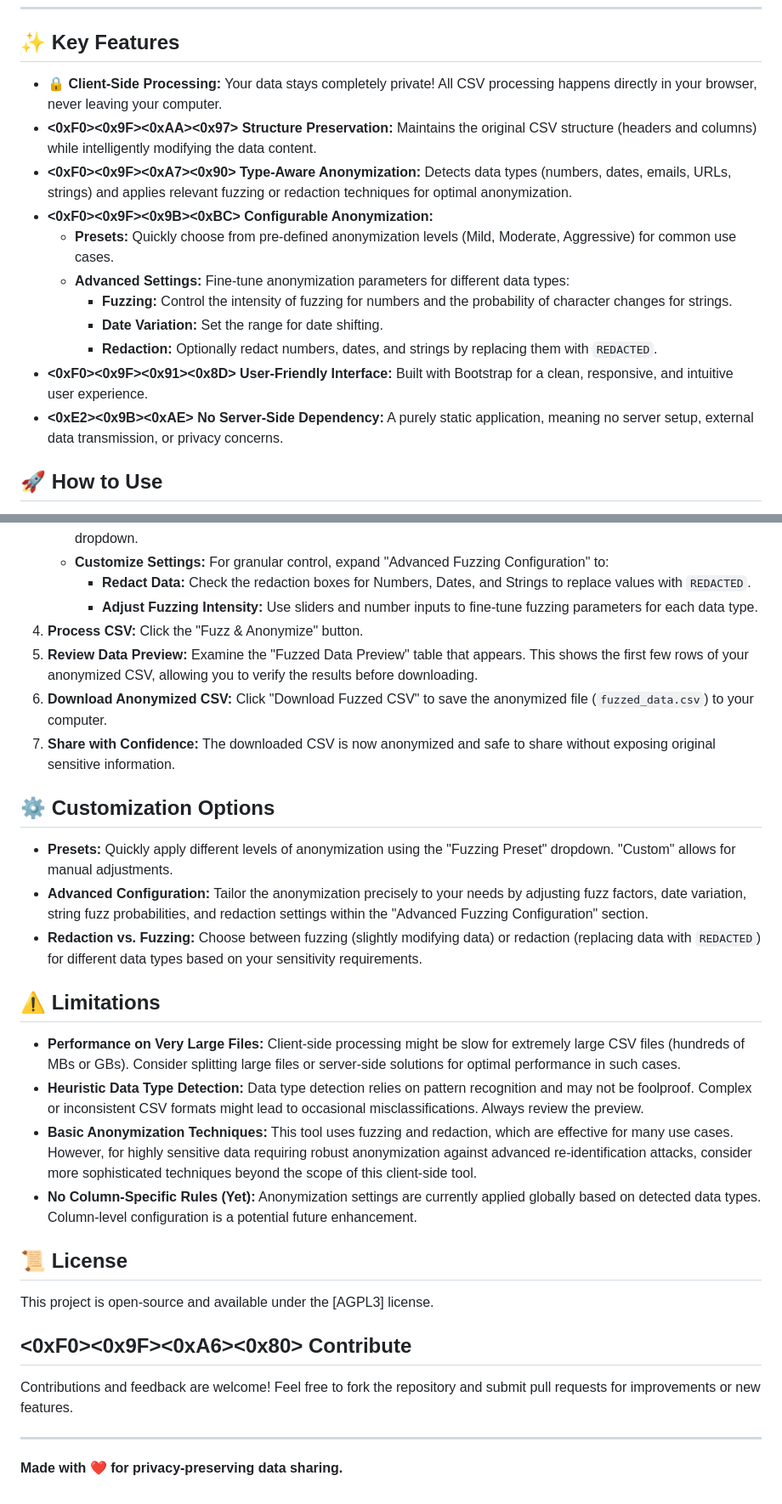
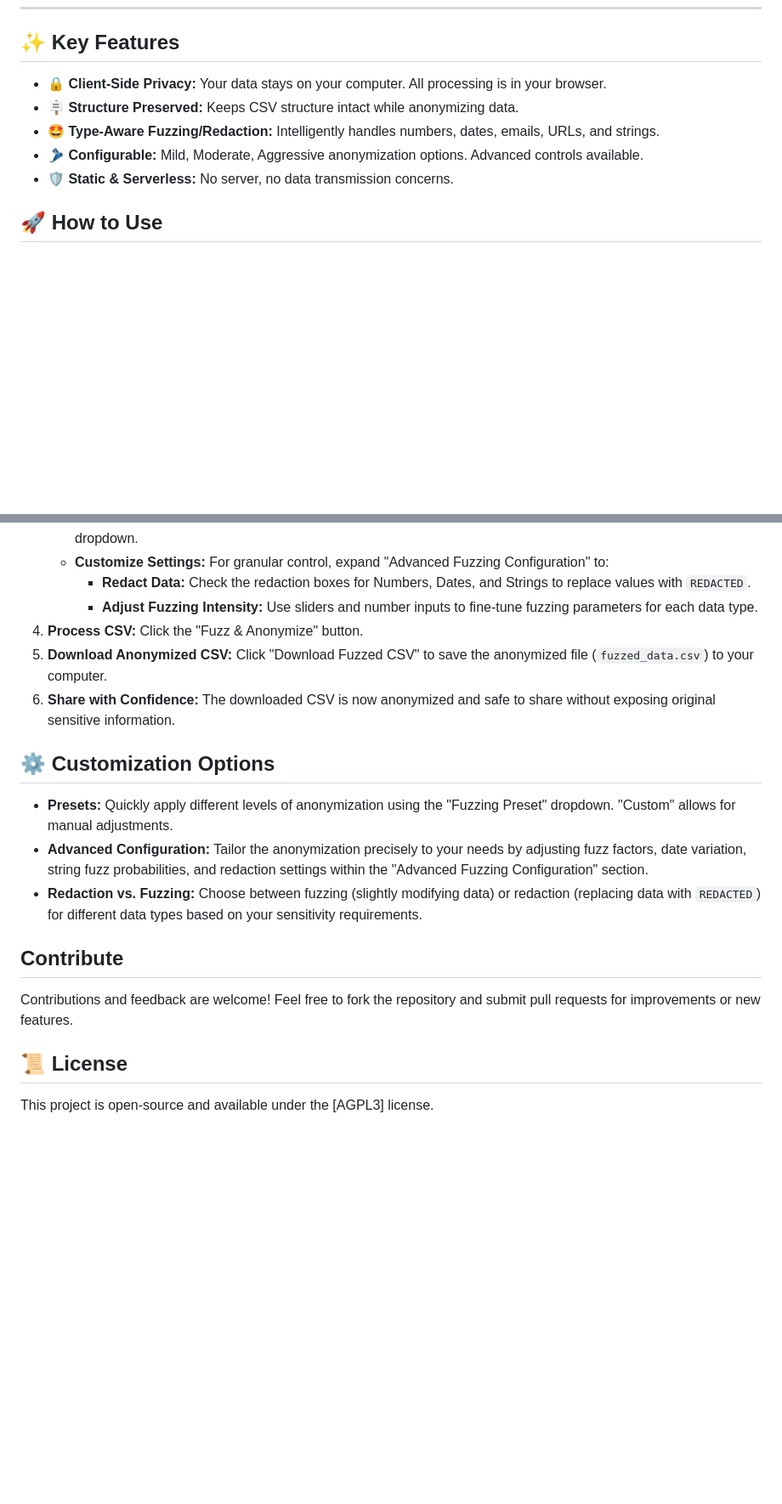
Before and after one commit to fabriziosalmi/csv-anonymizer, a Markdown page: README.md, 2 parts joined by grey strips. Shown at 85% size. GitHub-like rendering; blank space fills up the shorter version.

```diff
--- a/README.md
+++ b/README.md
@@ -10,17 +10,11 @@
 
 ## ✨ Key Features
 
-*   **🔒 Client-Side Processing:** Your data stays completely private! All CSV processing happens directly in your browser, never leaving your computer.
-*   **<0xF0><0x9F><0xAA><0x97> Structure Preservation:** Maintains the original CSV structure (headers and columns) while intelligently modifying the data content.
-*   **<0xF0><0x9F><0xA7><0x90> Type-Aware Anonymization:** Detects data types (numbers, dates, emails, URLs, strings) and applies relevant fuzzing or redaction techniques for optimal anonymization.
-*   **<0xF0><0x9F><0x9B><0xBC> Configurable Anonymization:**
-    *   **Presets:** Quickly choose from pre-defined anonymization levels (Mild, Moderate, Aggressive) for common use cases.
-    *   **Advanced Settings:** Fine-tune anonymization parameters for different data types:
-        *   **Fuzzing:** Control the intensity of fuzzing for numbers and the probability of character changes for strings.
-        *   **Date Variation:**  Set the range for date shifting.
-        *   **Redaction:**  Optionally redact numbers, dates, and strings by replacing them with `REDACTED`.
-*   **<0xF0><0x9F><0x91><0x8D> User-Friendly Interface:** Built with Bootstrap for a clean, responsive, and intuitive user experience.
-*   **<0xE2><0x9B><0xAE> No Server-Side Dependency:**  A purely static application, meaning no server setup, external data transmission, or privacy concerns.
+*   **🔒 Client-Side Privacy:** Your data stays on your computer. All processing is in your browser.
+*   **🪧 Structure Preserved:** Keeps CSV structure intact while anonymizing data.
+*   **🤩 Type-Aware Fuzzing/Redaction:**  Intelligently handles numbers, dates, emails, URLs, and strings.
+*   **🎿 Configurable:** Mild, Moderate, Aggressive anonymization options. Advanced controls available.
+*   **🛡️ Static & Serverless:** No server, no data transmission concerns.
 
 ## 🚀 How to Use
 
@@ -34,9 +28,8 @@
         *   **Redact Data:** Check the redaction boxes for Numbers, Dates, and Strings to replace values with `REDACTED`.
         *   **Adjust Fuzzing Intensity:** Use sliders and number inputs to fine-tune fuzzing parameters for each data type.
 4.  **Process CSV:** Click the "Fuzz & Anonymize" button.
-5.  **Review Data Preview:** Examine the "Fuzzed Data Preview" table that appears. This shows the first few rows of your anonymized CSV, allowing you to verify the results before downloading.
-6.  **Download Anonymized CSV:** Click "Download Fuzzed CSV" to save the anonymized file (`fuzzed_data.csv`) to your computer.
-7.  **Share with Confidence:**  The downloaded CSV is now anonymized and safe to share without exposing original sensitive information.
+5.  **Download Anonymized CSV:** Click "Download Fuzzed CSV" to save the anonymized file (`fuzzed_data.csv`) to your computer.
+6.  **Share with Confidence:**  The downloaded CSV is now anonymized and safe to share without exposing original sensitive information.
 
 ## ⚙️ Customization Options
 
@@ -44,21 +37,11 @@
 *   **Advanced Configuration:** Tailor the anonymization precisely to your needs by adjusting fuzz factors, date variation, string fuzz probabilities, and redaction settings within the "Advanced Fuzzing Configuration" section.
 *   **Redaction vs. Fuzzing:** Choose between fuzzing (slightly modifying data) or redaction (replacing data with `REDACTED`) for different data types based on your sensitivity requirements.
 
-## ⚠️ Limitations
+## Contribute
 
-*   **Performance on Very Large Files:** Client-side processing might be slow for extremely large CSV files (hundreds of MBs or GBs). Consider splitting large files or server-side solutions for optimal performance in such cases.
-*   **Heuristic Data Type Detection:** Data type detection relies on pattern recognition and may not be foolproof. Complex or inconsistent CSV formats might lead to occasional misclassifications. Always review the preview.
-*   **Basic Anonymization Techniques:** This tool uses fuzzing and redaction, which are effective for many use cases. However, for highly sensitive data requiring robust anonymization against advanced re-identification attacks, consider more sophisticated techniques beyond the scope of this client-side tool.
-*   **No Column-Specific Rules (Yet):**  Anonymization settings are currently applied globally based on detected data types. Column-level configuration is a potential future enhancement.
+Contributions and feedback are welcome! Feel free to fork the repository and submit pull requests for improvements or new features.
+
 
 ## 📜 License
 
 This project is open-source and available under the [AGPL3] license.
-
-## <0xF0><0x9F><0xA6><0x80> Contribute
-
-Contributions and feedback are welcome! Feel free to fork the repository and submit pull requests for improvements or new features.
-
----
-
-**Made with ❤️ for privacy-preserving data sharing.**
```
